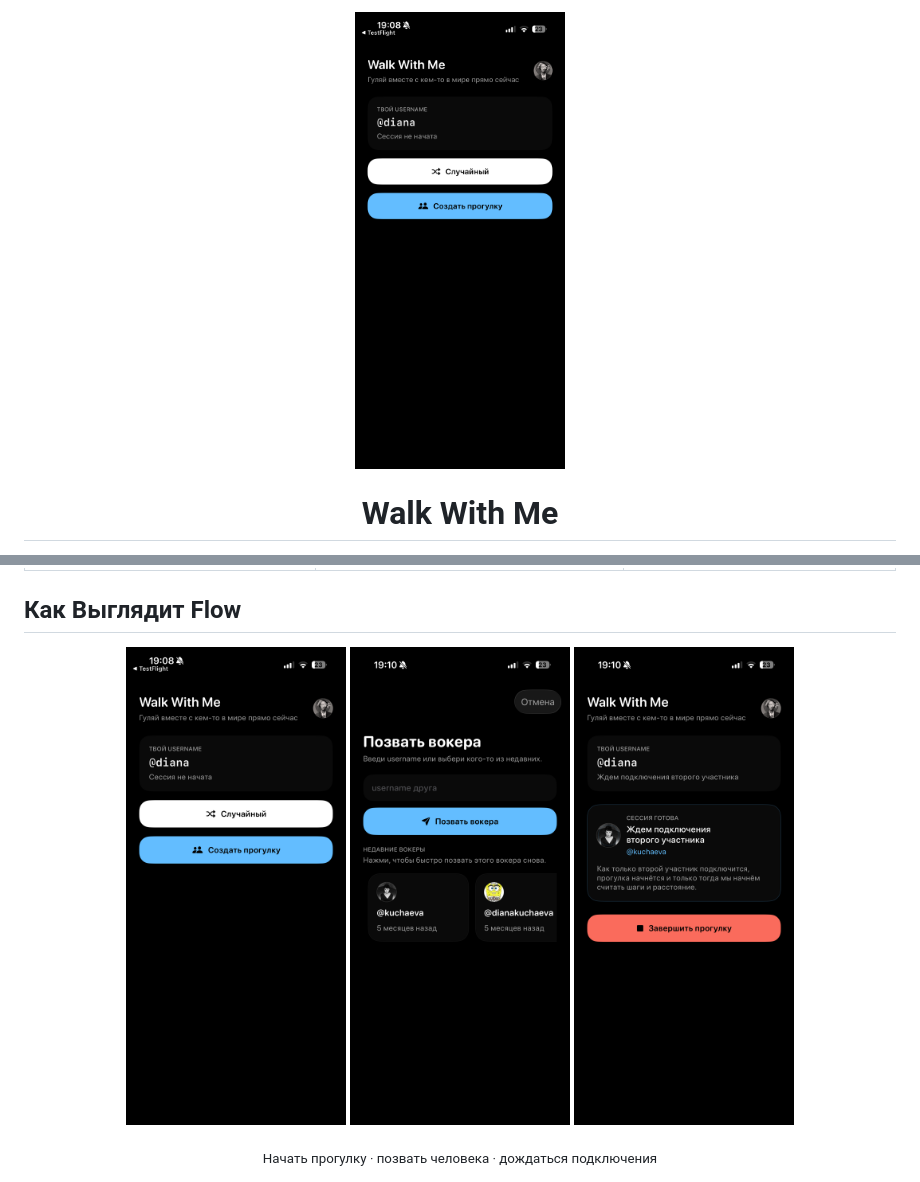
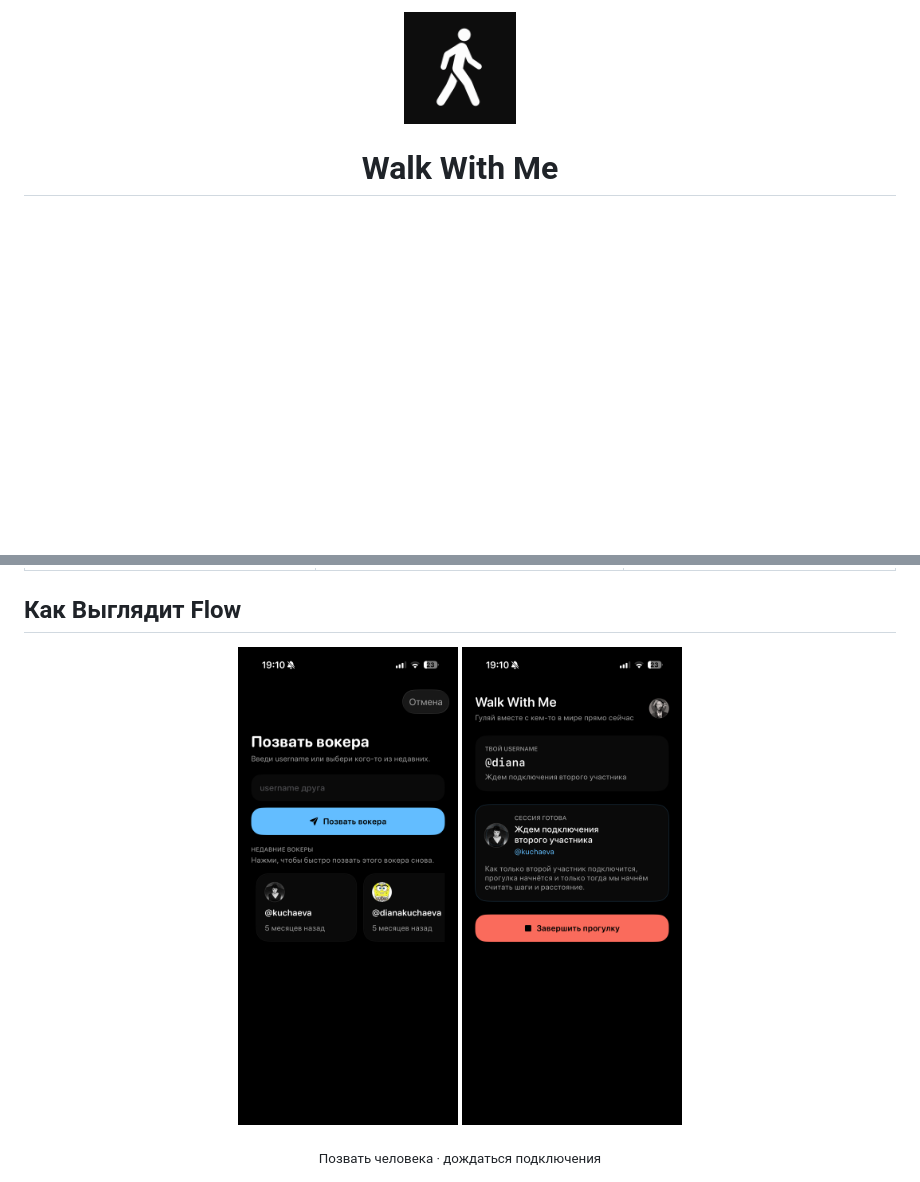
Before and after one commit to sweetenerbae/walkwithme-ios-case-study, a Markdown page: README.ru.md, 2 parts joined by grey strips. Drawn GitHub-style; pictures changed too: assets/app-icon.jpg (added); blank space fills up the shorter version.

```diff
--- a/README.ru.md
+++ b/README.ru.md
@@ -1,5 +1,5 @@
 <p align="center">
-  <img src="assets/IMG_8628.PNG" alt="Главный экран Walk With Me" width="210" />
+  <img src="assets/app-icon.jpg" alt="Иконка приложения Walk With Me" width="112" style="border-radius: 24px;" />
 </p>
 
 <h1 align="center">Walk With Me</h1>
@@ -34,12 +38,11 @@
 ## Как Выглядит Flow
 
 <p align="center">
-  <img src="assets/IMG_8628.PNG" alt="Главный экран" width="220" />
   <img src="assets/IMG_8638.PNG" alt="Приглашение вокера по username или из недавних" width="220" />
   <img src="assets/IMG_8639.PNG" alt="Ожидание подключения второго участника" width="220" />
 </p>
 
-<p align="center"><sub>Начать прогулку · позвать человека · дождаться подключения</sub></p>
+<p align="center"><sub>Позвать человека · дождаться подключения</sub></p>
 
 <p align="center">
   <img src="assets/IMG_8642.PNG" alt="Совместная прогулка в реальном времени" width="220" />
```
Also changed, not shown: other parts of README.ru.md (+4 -0 lines), README.md (+6 -3 lines).
